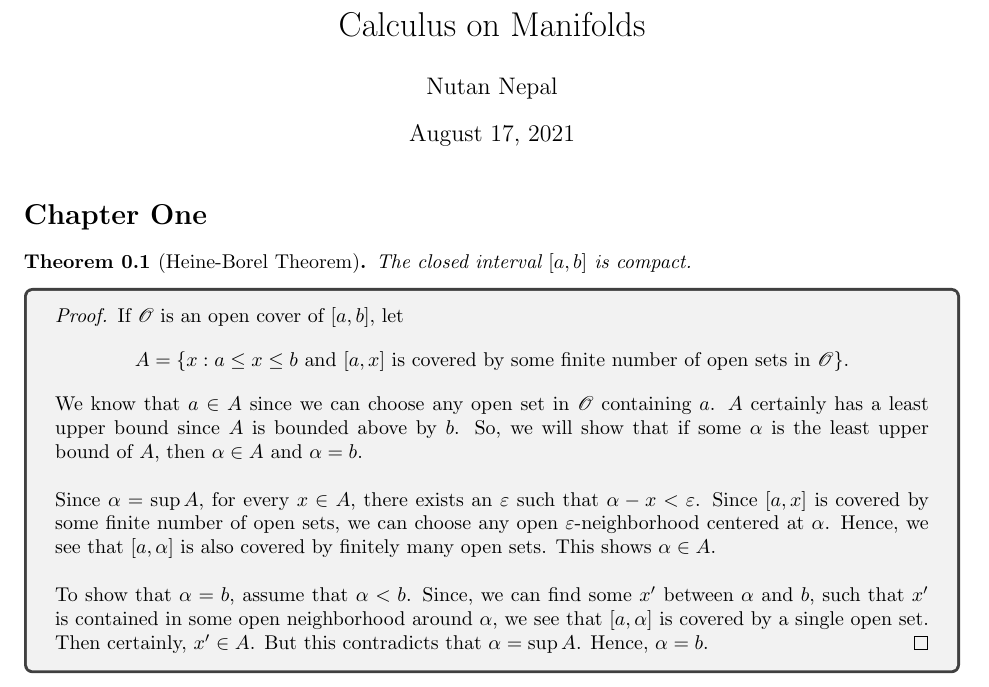
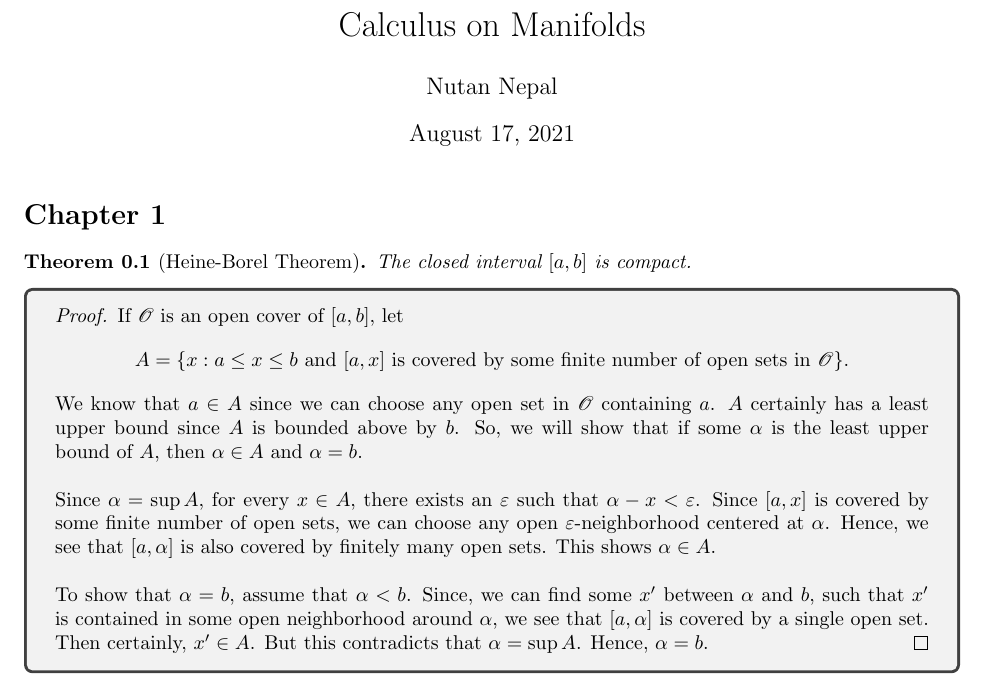
Before and after one commit to NutanNepal/Calculus-On-Manifolds, a LaTeX problem sheet (main.tex): part of page 1 of 16, cut so that both start at the same text. Compiled offline with pdfLaTeX.

Commit message:
updated readme 8.17.21

```diff
--- a/main.tex
+++ b/main.tex
@@ -5,7 +5,7 @@
 
 \begin{document}
 \maketitle
-    \section*{Chapter One}
+    \section*{Chapter 1}
         \input{theorems/th1_heineborel.tex}
         \input{definitions/def_continuity.tex}
         \input{theorems/th2_continuity.tex}
```
Also changed, not shown: README.md, main.pdf, 6 other files.
